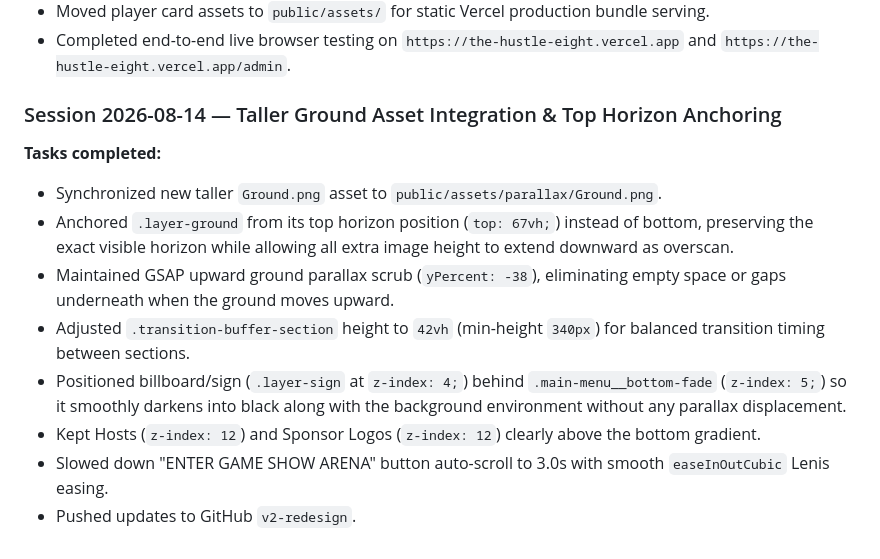
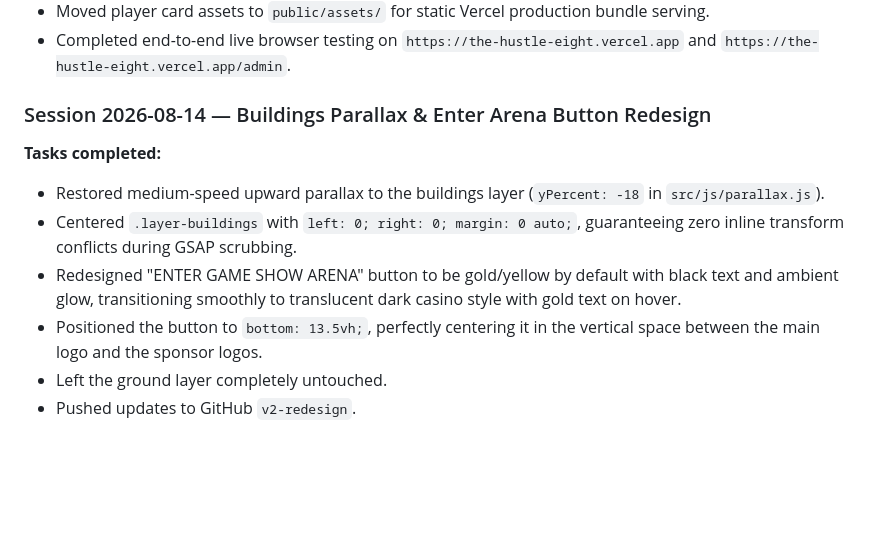
Before and after one commit to JimiR3d/the-hustle, a Markdown page: project_history.md, the part around the change. GitHub-like rendering; blank space fills up the shorter version.

Commit message:
Update project docs with buildings parallax and button redesign details

```diff
--- a/project_history.md
+++ b/project_history.md
@@ -51,13 +51,11 @@
 - Moved player card assets to `public/assets/` for static Vercel production bundle serving.
 - Completed end-to-end live browser testing on `https://the-hustle-eight.vercel.app` and `https://the-hustle-eight.vercel.app/admin`.
 
-### Session 2026-08-14 — Taller Ground Asset Integration & Top Horizon Anchoring
+### Session 2026-08-14 — Buildings Parallax & Enter Arena Button Redesign
 **Tasks completed:**
-- Synchronized new taller `Ground.png` asset to `public/assets/parallax/Ground.png`.
-- Anchored `.layer-ground` from its top horizon position (`top: 67vh;`) instead of bottom, preserving the exact visible horizon while allowing all extra image height to extend downward as overscan.
-- Maintained GSAP upward ground parallax scrub (`yPercent: -38`), eliminating empty space or gaps underneath when the ground moves upward.
-- Adjusted `.transition-buffer-section` height to `42vh` (min-height `340px`) for balanced transition timing between sections.
-- Positioned billboard/sign (`.layer-sign` at `z-index: 4;`) behind `.main-menu__bottom-fade` (`z-index: 5;`) so it smoothly darkens into black along with the background environment without any parallax displacement.
-- Kept Hosts (`z-index: 12`) and Sponsor Logos (`z-index: 12`) clearly above the bottom gradient.
-- Slowed down "ENTER GAME SHOW ARENA" button auto-scroll to 3.0s with smooth `easeInOutCubic` Lenis easing.
+- Restored medium-speed upward parallax to the buildings layer (`yPercent: -18` in `src/js/parallax.js`).
+- Centered `.layer-buildings` with `left: 0; right: 0; margin: 0 auto;`, guaranteeing zero inline transform conflicts during GSAP scrubbing.
+- Redesigned "ENTER GAME SHOW ARENA" button to be gold/yellow by default with black text and ambient glow, transitioning smoothly to translucent dark casino style with gold text on hover.
+- Positioned the button to `bottom: 13.5vh;`, perfectly centering it in the vertical space between the main logo and the sponsor logos.
+- Left the ground layer completely untouched.
 - Pushed updates to GitHub `v2-redesign`.
```
Also changed, not shown: GEMINI.md (+6 -3 lines).
